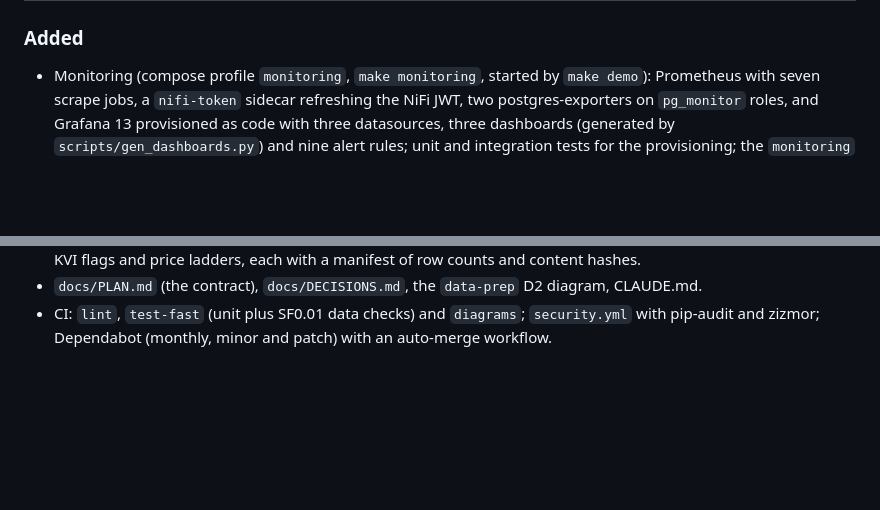
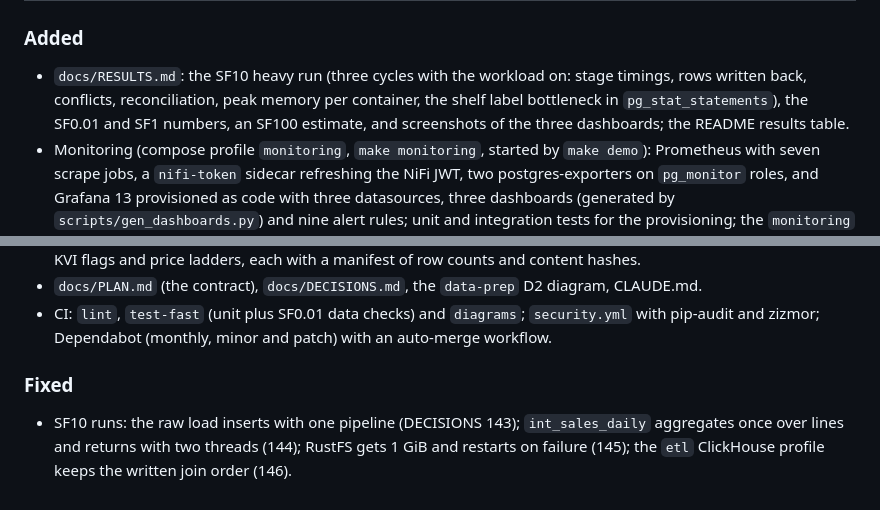
Before and after one commit to emanuel-luis/retail-pricing-reverse-etl, a Markdown page: CHANGELOG.md, 2 parts joined by grey strips. Drawn GitHub-style; blank space fills up the shorter version.

```diff
--- a/CHANGELOG.md
+++ b/CHANGELOG.md
@@ -9,5 +11,9 @@ All notable changes to this project are documented here. The format follows
 ### Added
 
+- `docs/RESULTS.md`: the SF10 heavy run (three cycles with the workload on: stage timings, rows
+  written back, conflicts, reconciliation, peak memory per container, the shelf label bottleneck
+  in `pg_stat_statements`), the SF0.01 and SF1 numbers, an SF100 estimate, and screenshots of the
+  three dashboards; the README results table.
 - Monitoring (compose profile `monitoring`, `make monitoring`, started by `make demo`):
   Prometheus with seven scrape jobs, a `nifi-token` sidecar refreshing the NiFi JWT, two
   postgres-exporters on `pg_monitor` roles, and Grafana 13 provisioned as code with three
@@ -61,3 +67,9 @@ All notable changes to this project are documented here. The format follows
 - `docs/PLAN.md` (the contract), `docs/DECISIONS.md`, the `data-prep` D2 diagram, CLAUDE.md.
 - CI: `lint`, `test-fast` (unit plus SF0.01 data checks) and `diagrams`; `security.yml` with
   pip-audit and zizmor; Dependabot (monthly, minor and patch) with an auto-merge workflow.
+
+### Fixed
+
+- SF10 runs: the raw load inserts with one pipeline (DECISIONS 143); `int_sales_daily` aggregates
+  once over lines and returns with two threads (144); RustFS gets 1 GiB and restarts on failure
+  (145); the `etl` ClickHouse profile keeps the written join order (146).
```
Also changed, not shown: other parts of CHANGELOG.md (+2 -0 lines), README.md (+25 -9 lines), docs/RESULTS.md (added, +181 -0 lines), docs/images/pipeline-overview.png (added), docs/images/platform.png (added), docs/images/pricing-outcomes.png (added).
